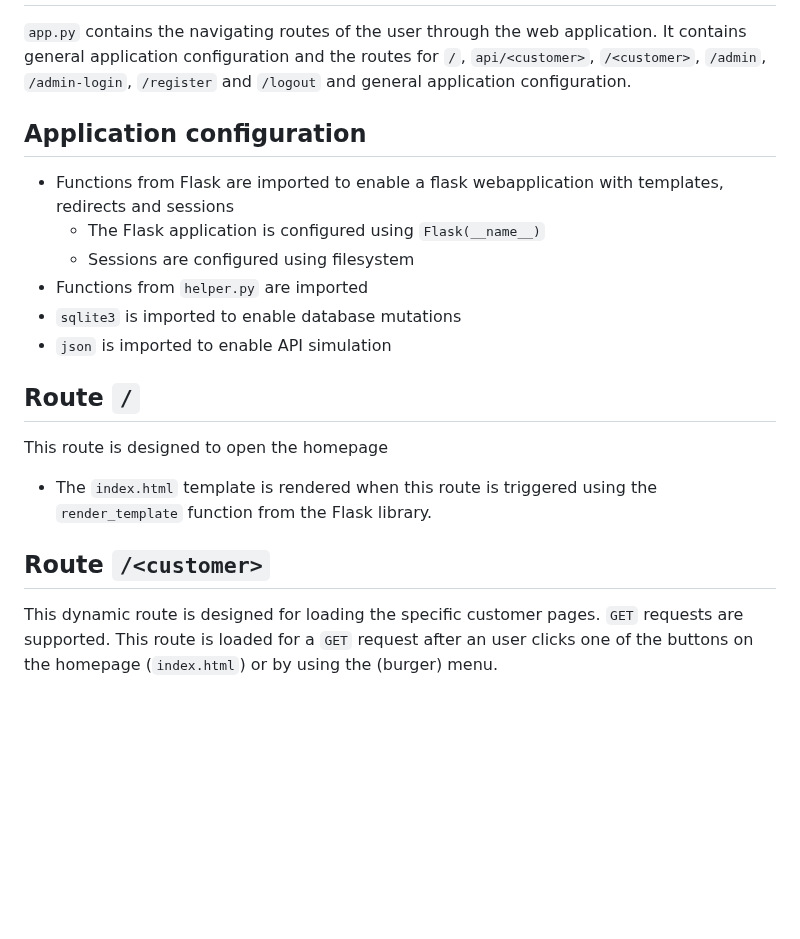
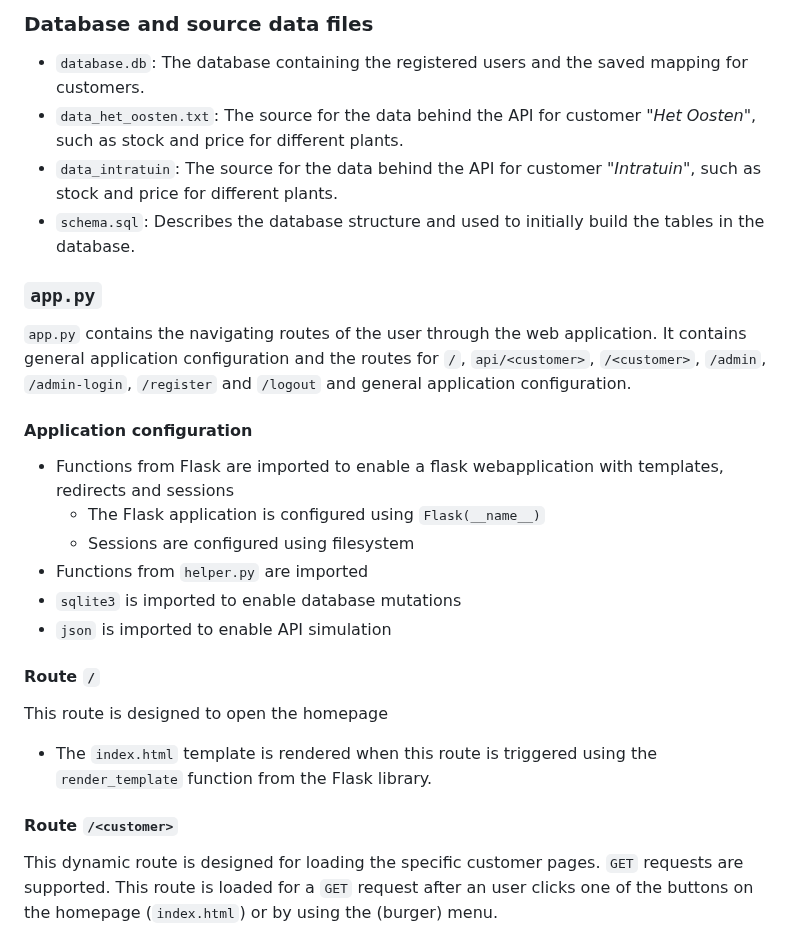
Before and after one commit to alinaven/cs50-final-project, a Markdown page: README.md, the part around one of its changes. Drawn GitHub-style; blank space fills up the shorter version.

```diff
--- a/README.md
+++ b/README.md
@@ -2,6 +39,13 @@
+### Database and source data files
+- `database.db`: The database containing the registered users and the saved mapping for customers.
+- `data_het_oosten.txt`: The source for the data behind the API for customer _"Het Oosten"_, such as stock and price for different plants.
+- `data_intratuin`: The source for the data behind the API for customer _"Intratuin"_, such as stock and price for different plants.
+- `schema.sql`: Describes the database structure and used to initially build the tables in the database.
+
+### `app.py`
 `app.py` contains the navigating routes of the user through the web application. It contains general application configuration and the routes for `/`, `api/<customer>`, `/<customer>`, `/admin`, `/admin-login`, `/register` and `/logout` and general application configuration.
 
-## Application configuration
+#### Application configuration
 - Functions from Flask are imported to enable a flask webapplication with templates, redirects and sessions
    - The Flask application is configured using `Flask(__name__)`
    - Sessions are configured using filesystem
@@ -9,11 +53,11 @@
 - `sqlite3` is imported to enable database mutations
 - `json` is imported to enable API simulation
 
-## Route `/`
+#### Route `/`
 This route is designed to open the homepage
 - The `index.html` template is rendered when this route is triggered using the `render_template` function from the Flask library.
 
-## Route `/<customer>`
+#### Route `/<customer>`
 This dynamic route is designed for loading the specific customer pages. `GET` requests are supported. This route is loaded for a `GET` request after an user clicks one of the buttons on the homepage (`index.html`) or by using the (burger) menu.
 - The `customer` parameter is defined by the `<customer>` in the URL
 - All customer data from `database.db` is queried using the function `query_db` from `helper.py`
```
Also changed, not shown: other parts of README.md (+51 -14 lines).
